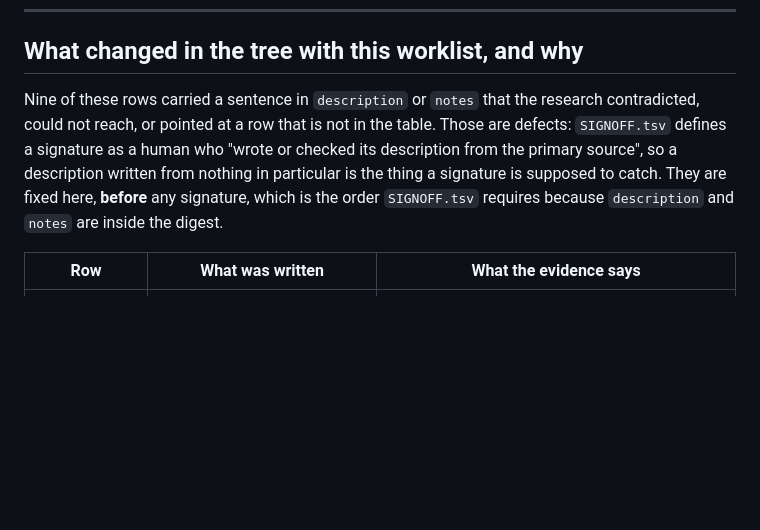
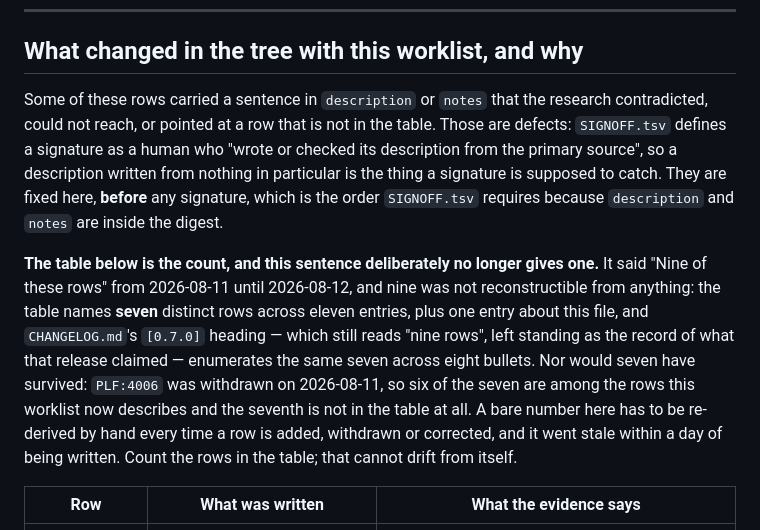
Before and after one commit to liorlobel/polylinker, a Markdown page: features/PROPOSED.md, the part around the change. Drawn GitHub-style; blank space fills up the shorter version.

```diff
--- a/features/PROPOSED.md
+++ b/features/PROPOSED.md
@@ -56,13 +56,25 @@ citations and the recommendations are prose and are not.
 
 ## What changed in the tree with this worklist, and why
 
-Nine of these rows carried a sentence in `description` or `notes` that the
+Some of these rows carried a sentence in `description` or `notes` that the
 research contradicted, could not reach, or pointed at a row that is not in the
 table. Those are defects: `SIGNOFF.tsv` defines a signature as a human who
 "wrote or checked its description from the primary source", so a description
 written from nothing in particular is the thing a signature is supposed to
 catch. They are fixed here, **before** any signature, which is the order
 `SIGNOFF.tsv` requires because `description` and `notes` are inside the digest.
+
+**The table below is the count, and this sentence deliberately no longer gives
+one.** It said "Nine of these rows" from 2026-08-11 until 2026-08-12, and nine
+was not reconstructible from anything: the table names **seven** distinct rows
+across eleven entries, plus one entry about this file, and `CHANGELOG.md`'s
+`[0.7.0]` heading — which still reads "nine rows", left standing as the record
+of what that release claimed — enumerates the same seven across eight bullets.
+Nor would seven have survived: `PLF:4006` was withdrawn on 2026-08-11, so six of
+the seven are among the rows this worklist now describes and the seventh is not
+in the table at all. A bare number here has to be re-derived by hand every time
+a row is added, withdrawn or corrected, and it went stale within a day of being
+written. Count the rows in the table; that cannot drift from itself.
 
 | Row | What was written | What the evidence says |
 |---|---|---|
```
Also changed, not shown: CHANGELOG.md (+21 -0 lines).
